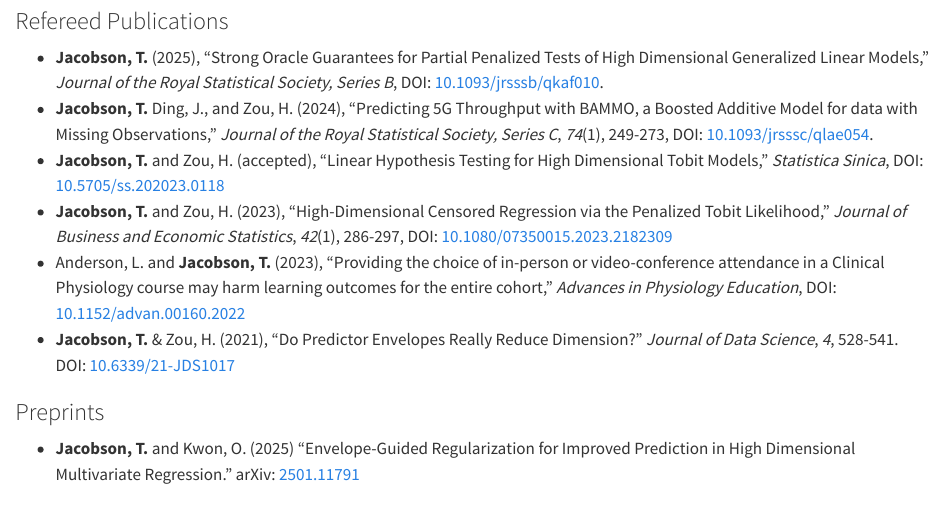
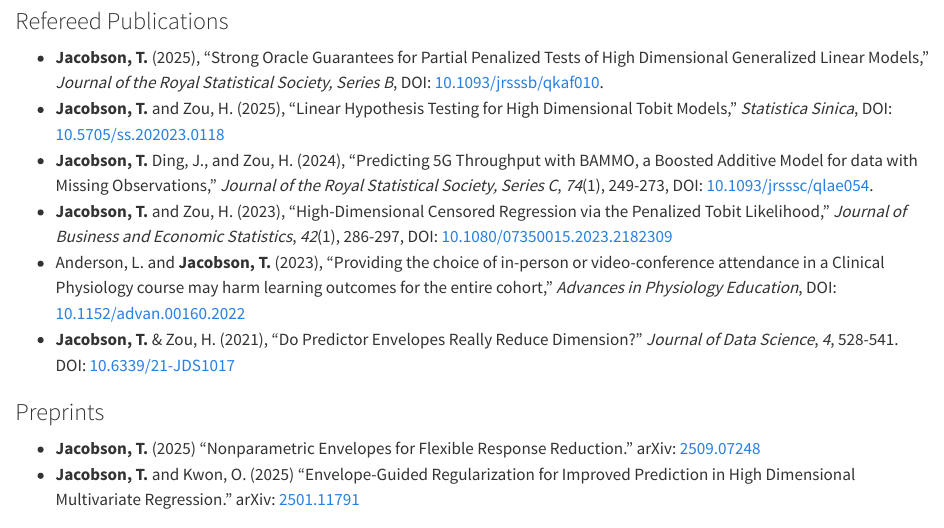
Before and after one commit to TateJacobson/academic-website, a Quarto document (research/index.qmd): the page in a window 1100 px wide, from 80 px down. Rendered offline with R 4.5, knitr and Pandoc in place of Quarto, with nearby package versions.

Commit message:
Updated research papers and courses. Publishing site to docs

```diff
--- a/research/index.qmd
+++ b/research/index.qmd
@@ -4,14 +4,15 @@ title: "Research"
 
 ### Refereed Publications
 - **Jacobson, T.** (2025), “Strong Oracle Guarantees for Partial Penalized Tests of High Dimensional Generalized Linear Models,” *Journal of the Royal Statistical Society, Series B*, DOI: [10.1093/jrsssb/qkaf010](https://doi.org/10.1093/jrsssb/qkaf010).
+- **Jacobson, T.** and Zou, H. (2025), “Linear Hypothesis Testing for High Dimensional Tobit Models,” *Statistica Sinica*, DOI: [10.5705/ss.202023.0118](https://doi.org/10.5705/ss.202023.0118)
 - **Jacobson, T.** Ding, J., and Zou, H. (2024), "Predicting 5G Throughput with BAMMO, a Boosted Additive Model for data with Missing Observations," *Journal of the Royal Statistical Society, Series C*, *74*(1), 249-273, DOI: [10.1093/jrsssc/qlae054](https://doi.org/10.1093/jrsssc/qlae054).
-- **Jacobson, T.** and Zou, H. (accepted), “Linear Hypothesis Testing for High Dimensional Tobit Models,” *Statistica Sinica*, DOI: [10.5705/ss.202023.0118](https://doi.org/10.5705/ss.202023.0118)
 - **Jacobson, T.** and Zou, H. (2023), “High-Dimensional Censored Regression via the Penalized Tobit Likelihood,” *Journal of Business and Economic Statistics*, *42*(1), 286-297, DOI: [10.1080/07350015.2023.2182309](https://doi.org/10.1080/07350015.2023.2182309)
 - Anderson, L. and **Jacobson, T.** (2023), “Providing the choice of in-person or video-conference attendance in a Clinical Physiology course may harm learning outcomes for the entire cohort,” *Advances in Physiology Education*, DOI: [10.1152/advan.00160.2022](https://doi.org/10.1152/advan.00160.2022)
 - **Jacobson, T.** & Zou, H. (2021), “Do Predictor Envelopes Really Reduce Dimension?” *Journal of Data Science*, *4*, 528-541. DOI: [10.6339/21-JDS1017](https://doi.org/10.6339/21-JDS1017)
 
 
 ### Preprints
+- **Jacobson, T.** (2025) “Nonparametric Envelopes for Flexible Response Reduction.” arXiv: [2509.07248](https://arxiv.org/abs/2509.07248)
 - **Jacobson, T.** and Kwon, O. (2025) “Envelope-Guided Regularization for Improved Prediction in High Dimensional Multivariate Regression.” arXiv: [2501.11791](https://arxiv.org/abs/2501.11791)
 
 ### Software
```
Also changed, not shown: teaching/index.qmd (+2 -0 lines), docs/search.json, 13 other files.
